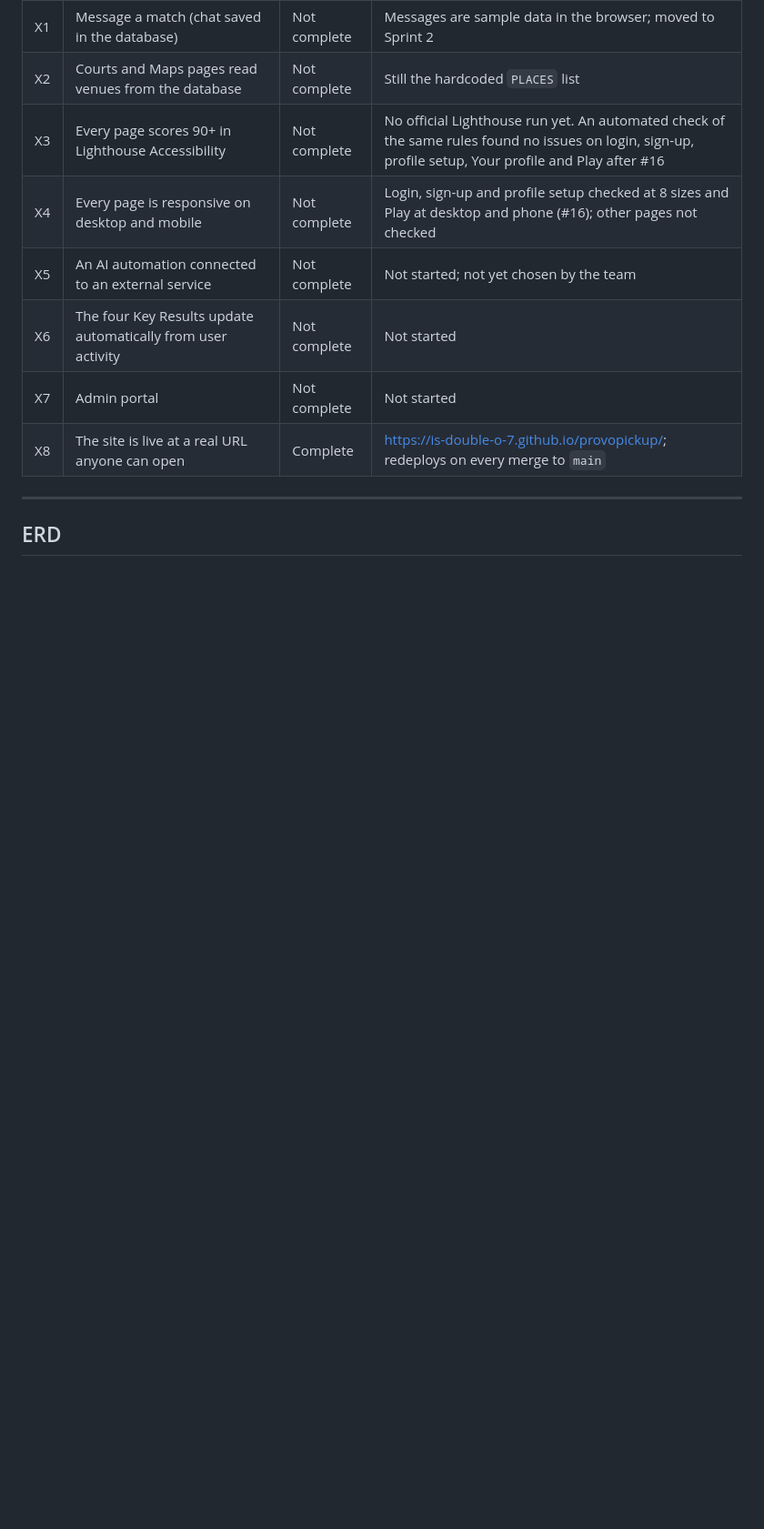
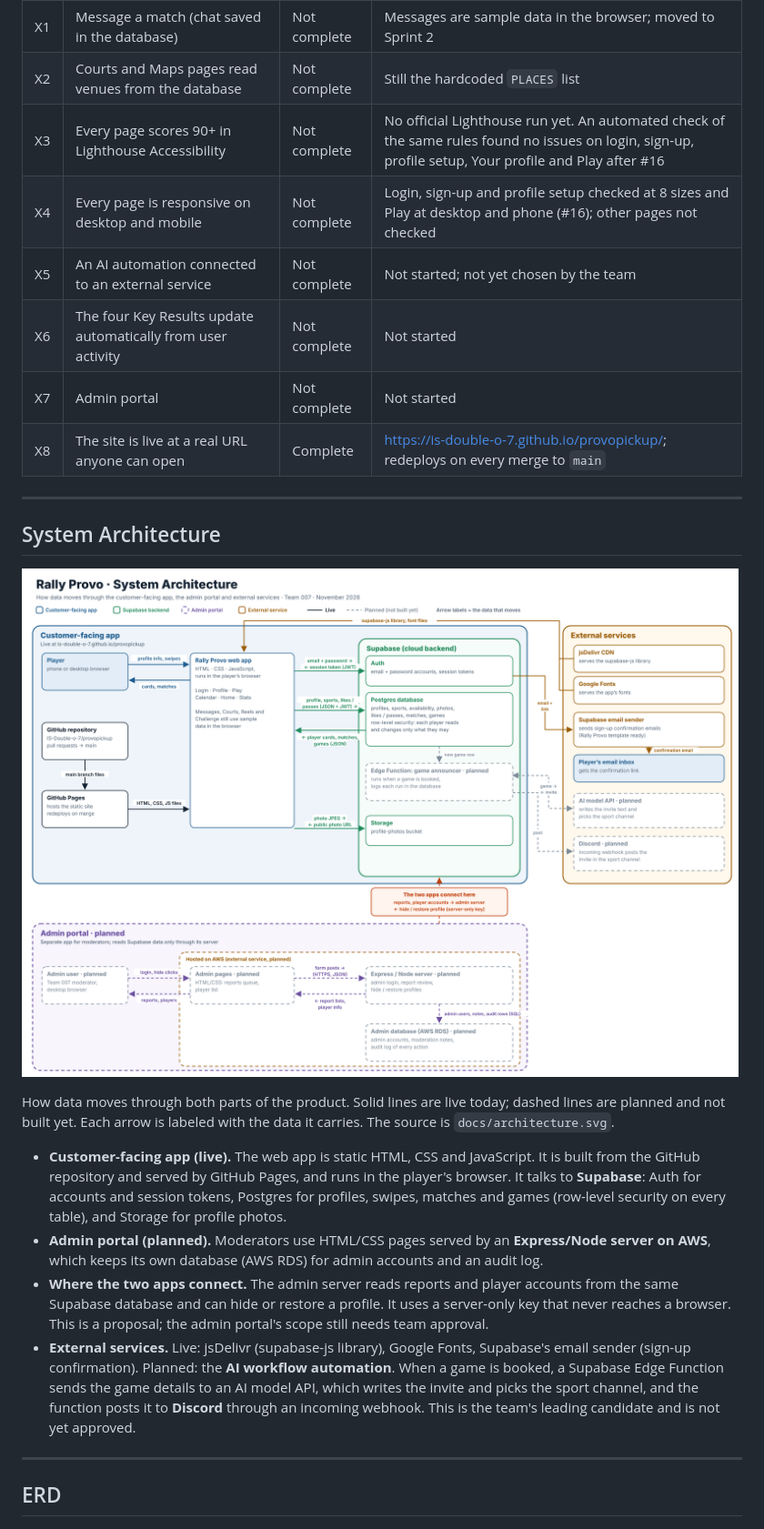
Before and after one commit to IS-Double-o-7/provopickup, a Markdown page: README.md, the part around the change. Shown at 91% size. Rendered like a GitHub page; pictures changed too: docs/architecture.png (added); blank space fills up the shorter version.

Commit message:
Add system architecture diagram to the README
Shows the live customer-facing app (GitHub Pages + Supabase), the planned
admin portal (HTML/CSS + Express/Node + RDS on AWS), external services
including the planned AI workflow (Edge Function -> AI model -> Discord),
where the two apps connect, and the data on every arrow.

Co-Authored-By: Claude Opus 5.5 <noreply@anthropic.com>
Claude-Session: https://claude.ai/code/session_01EDPrMiuCuvGHXjmgGUNzv3

```diff
--- a/README.md
+++ b/README.md
@@ -75,6 +75,35 @@ the code exists. Last reviewed October 30, 2026 against `main` and the live site
 | X6 | The four Key Results update automatically from user activity | Not complete | Not started |
 | X7 | Admin portal | Not complete | Not started |
 | X8 | The site is live at a real URL anyone can open | Complete | <https://is-double-o-7.github.io/provopickup/>; redeploys on every merge to `main` |
+
+---
+
+## System Architecture
+
+![Rally Provo system architecture](docs/architecture.png)
+
+How data moves through both parts of the product. Solid lines are live today; dashed
+lines are planned and not built yet. Each arrow is labeled with the data it carries.
+The source is `docs/architecture.svg`.
+
+- **Customer-facing app (live).** The web app is static HTML, CSS and JavaScript. It is
+  built from the GitHub repository and served by GitHub Pages, and runs in the player's
+  browser. It talks to **Supabase**: Auth for accounts and session tokens, Postgres for
+  profiles, swipes, matches and games (row-level security on every table), and Storage
+  for profile photos.
+- **Admin portal (planned).** Moderators use HTML/CSS pages served by an
+  **Express/Node server on AWS**, which keeps its own database (AWS RDS) for admin
+  accounts and an audit log.
+- **Where the two apps connect.** The admin server reads reports and player accounts from
+  the same Supabase database and can hide or restore a profile. It uses a server-only key
+  that never reaches a browser. This is a proposal; the admin portal's scope still needs
+  team approval.
+- **External services.** Live: jsDelivr (supabase-js library), Google Fonts, Supabase's
+  email sender (sign-up confirmation). Planned: the **AI workflow automation**. When a
+  game is booked, a Supabase Edge Function sends the game details to an AI model API,
+  which writes the invite and picks the sport channel, and the function posts it to
+  **Discord** through an incoming webhook. This is the team's leading candidate and is
+  not yet approved.
 
 ---
 
```
Also changed, not shown: 1 other file.
